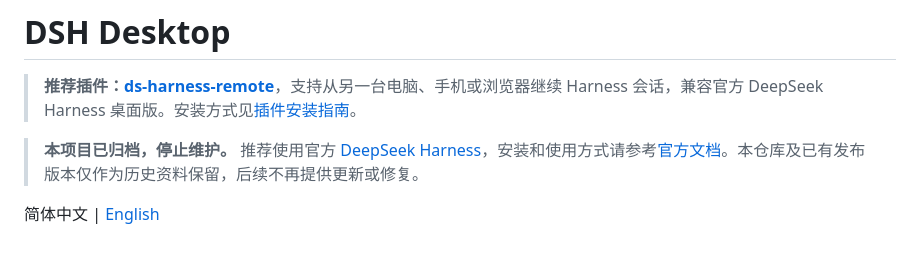
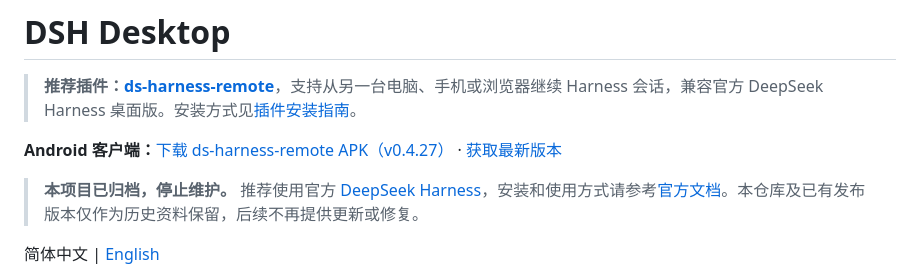
Before and after one commit to liguobao/dsh-desktop, a Markdown page: README.zh-CN.md, the part around the change. Drawn GitHub-style; blank space fills up the shorter version.

Commit message:
docs: add Remote Android APK download at top of READMEs

```diff
--- a/README.zh-CN.md
+++ b/README.zh-CN.md
@@ -1,6 +1,8 @@
 # DSH Desktop
 
 > **推荐插件：[ds-harness-remote](https://github.com/liguobao/ds-harness-remote)**，支持从另一台电脑、手机或浏览器继续 Harness 会话，兼容官方 DeepSeek Harness 桌面版。安装方式见[插件安装指南](https://github.com/liguobao/ds-harness-remote#install)。
+
+**Android 客户端：**[下载 ds-harness-remote APK（v0.4.27）](https://github.com/liguobao/ds-harness-remote/releases/download/v0.4.27/dsh-remote-android-v0.4.27.apk) · [获取最新版本](https://github.com/liguobao/ds-harness-remote/releases/latest)
 
 > **本项目已归档，停止维护。** 推荐使用官方 [DeepSeek Harness](https://github.com/deepseek-ai/deepseek-harness)，安装和使用方式请参考[官方文档](https://deepseek-harness.github.io/deepseek-harness/)。本仓库及已有发布版本仅作为历史资料保留，后续不再提供更新或修复。
 
```
Also changed, not shown: README.md (+2 -0 lines).
